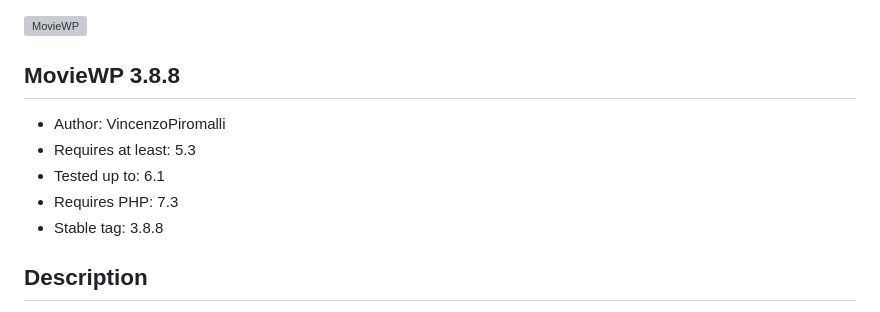
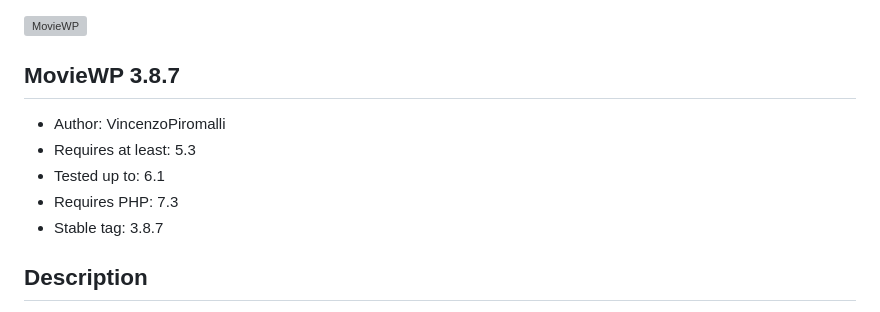
Before and after one commit to fremmede/moviewp, a Markdown page: README.md, the part around the change. Drawn GitHub-style; grey boxes are pictures that could not be loaded.

```diff
--- a/README.md
+++ b/README.md
@@ -1,12 +1,12 @@
 ![MovieWP](https://i.imgur.com/KCUcJOz.png)
 
-##  MovieWP 3.8.8
+##  MovieWP 3.8.7
 
 - Author: VincenzoPiromalli
 - Requires at least: 5.3
 - Tested up to:  6.1
 - Requires PHP: 7.3
-- Stable tag: 3.8.8
+- Stable tag: 3.8.7
 
 
 ##  Description
```
